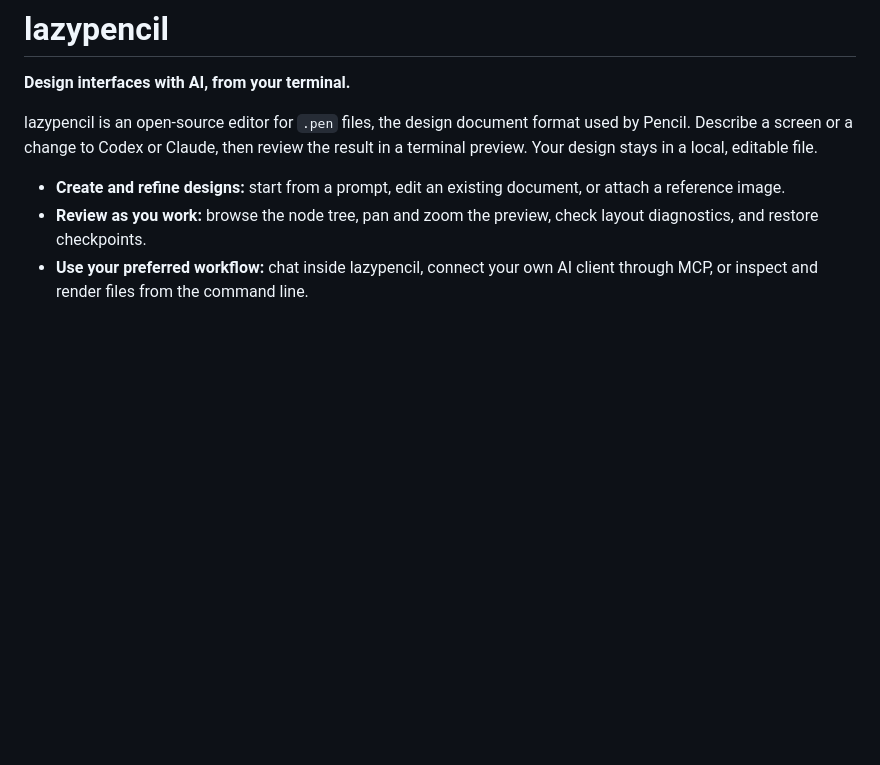
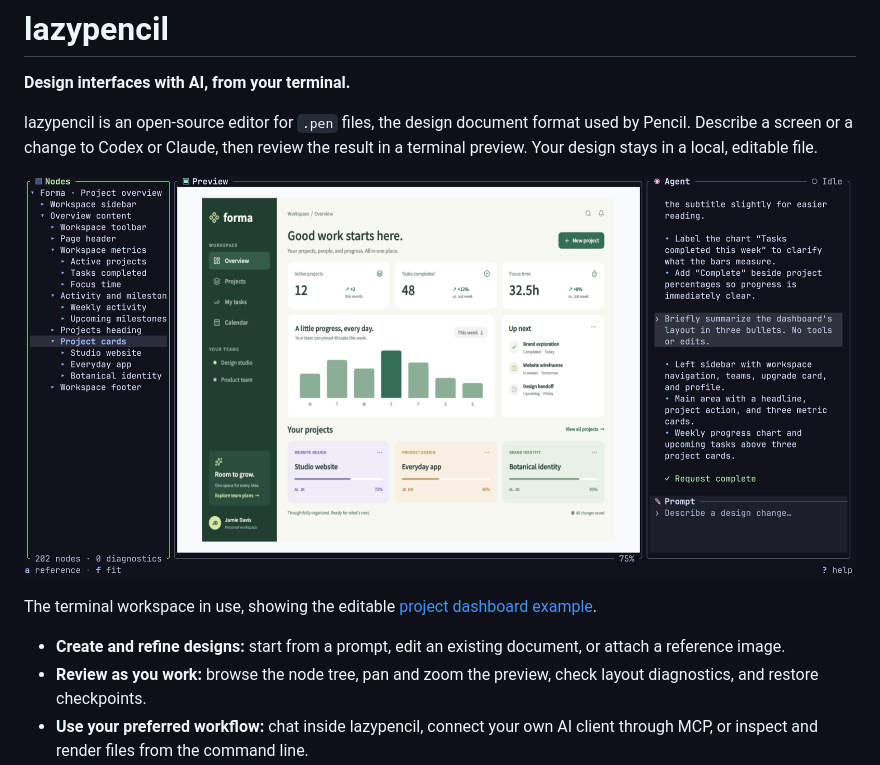
Before and after one commit to EkeMinusYou/lazypencil, a Markdown page: README.md, the part around the change. Rendered like a GitHub page; pictures changed too: docs/images/lazypencil-tui.png (added); blank space fills up the shorter version.

Commit message:
docs: showcase the TUI with a real dashboard screenshot

```diff
--- a/README.md
+++ b/README.md
@@ -5,6 +5,11 @@
 lazypencil is an open-source editor for `.pen` files, the design document format
 used by Pencil. Describe a screen or a change to Codex or Claude, then review the
 result in a terminal preview. Your design stays in a local, editable file.
+
+![lazypencil running in Herdr, with the node tree, a project dashboard preview, and an AI conversation side by side.](docs/images/lazypencil-tui.png)
+
+The terminal workspace in use, showing the editable
+[project dashboard example](examples/project-dashboard.pen).
 
 - **Create and refine designs:** start from a prompt, edit an existing document,
   or attach a reference image.
```
Also changed, not shown: 1 other file.
